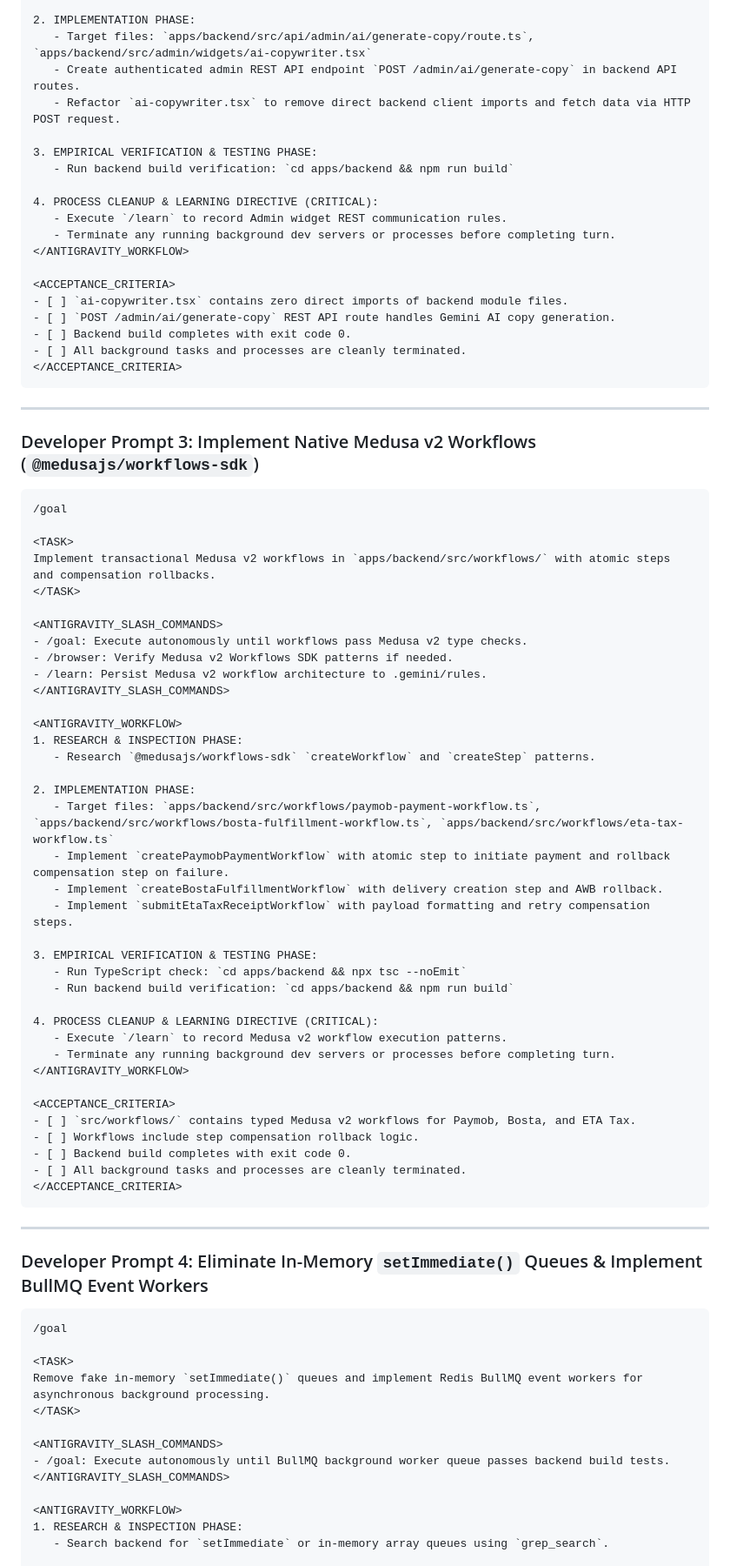
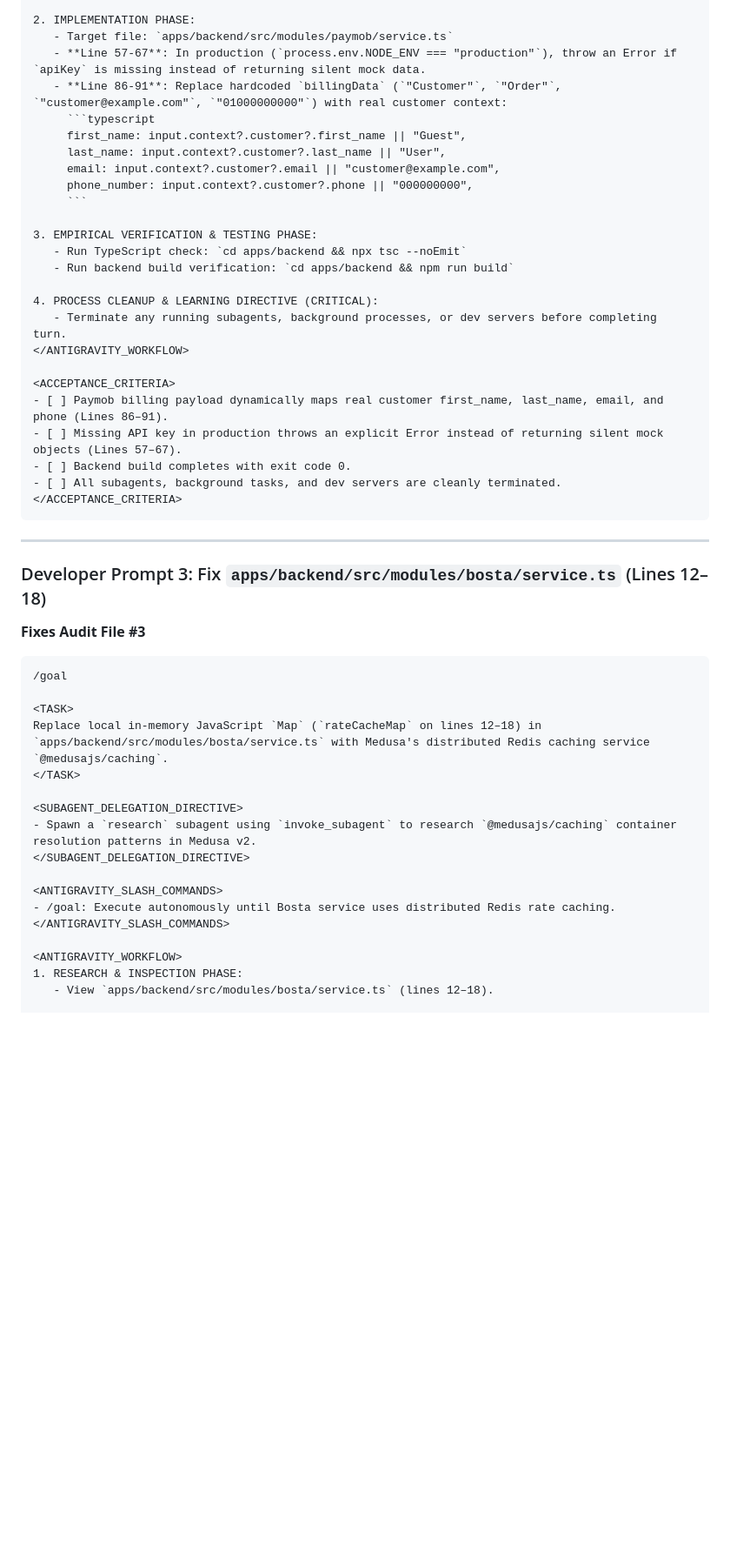
Before and after one commit to DalilBot/report-analyzer, a Markdown page: README.md, the part around one of its changes. Shown at 87% size. Drawn GitHub-style; blank space fills up the shorter version.

````diff
--- a/README.md
+++ b/README.md
@@ -68,84 +78,53 @@ Fix Admin UI bundling defect by creating an authenticated REST API route `/admin
 
 2. IMPLEMENTATION PHASE:
-   - Target files: `apps/backend/src/api/admin/ai/generate-copy/route.ts`, `apps/backend/src/admin/widgets/ai-copywriter.tsx`
-   - Create authenticated admin REST API endpoint `POST /admin/ai/generate-copy` in backend API routes.
-   - Refactor `ai-copywriter.tsx` to remove direct backend client imports and fetch data via HTTP POST request.
-
-3. EMPIRICAL VERIFICATION & TESTING PHASE:
-   - Run backend build verification: `cd apps/backend && npm run build`
-
-4. PROCESS CLEANUP & LEARNING DIRECTIVE (CRITICAL):
-   - Execute `/learn` to record Admin widget REST communication rules.
-   - Terminate any running background dev servers or processes before completing turn.
-</ANTIGRAVITY_WORKFLOW>
-
-<ACCEPTANCE_CRITERIA>
-- [ ] `ai-copywriter.tsx` contains zero direct imports of backend module files.
-- [ ] `POST /admin/ai/generate-copy` REST API route handles Gemini AI copy generation.
-- [ ] Backend build completes with exit code 0.
-- [ ] All background tasks and processes are cleanly terminated.
-</ACCEPTANCE_CRITERIA>
-```
-
----
-### Developer Prompt 3: Implement Native Medusa v2 Workflows (`@medusajs/workflows-sdk`)
-
-```markdown
-/goal
-
-<TASK>
-Implement transactional Medusa v2 workflows in `apps/backend/src/workflows/` with atomic steps and compensation rollbacks.
-</TASK>
-
-<ANTIGRAVITY_SLASH_COMMANDS>
-- /goal: Execute autonomously until workflows pass Medusa v2 type checks.
-- /browser: Verify Medusa v2 Workflows SDK patterns if needed.
-- /learn: Persist Medusa v2 workflow architecture to .gemini/rules.
-</ANTIGRAVITY_SLASH_COMMANDS>
-
-<ANTIGRAVITY_WORKFLOW>
-1. RESEARCH & INSPECTION PHASE:
-   - Research `@medusajs/workflows-sdk` `createWorkflow` and `createStep` patterns.
-
-2. IMPLEMENTATION PHASE:
-   - Target files: `apps/backend/src/workflows/paymob-payment-workflow.ts`, `apps/backend/src/workflows/bosta-fulfillment-workflow.ts`, `apps/backend/src/workflows/eta-tax-workflow.ts`
-   - Implement `createPaymobPaymentWorkflow` with atomic step to initiate payment and rollback compensation step on failure.
-   - Implement `createBostaFulfillmentWorkflow` with delivery creation step and AWB rollback.
-   - Implement `submitEtaTaxReceiptWorkflow` with payload formatting and retry compensation steps.
+   - Target file: `apps/backend/src/modules/paymob/service.ts`
+   - **Line 57-67**: In production (`process.env.NODE_ENV === "production"`), throw an Error if `apiKey` is missing instead of returning silent mock data.
+   - **Line 86-91**: Replace hardcoded `billingData` (`"Customer"`, `"Order"`, `"customer@example.com"`, `"01000000000"`) with real customer context:
+     ```typescript
+     first_name: input.context?.customer?.first_name || "Guest",
+     last_name: input.context?.customer?.last_name || "User",
+     email: input.context?.customer?.email || "customer@example.com",
+     phone_number: input.context?.customer?.phone || "000000000",
+     ```
 
 3. EMPIRICAL VERIFICATION & TESTING PHASE:
    - Run TypeScript check: `cd apps/backend && npx tsc --noEmit`
    - Run backend build verification: `cd apps/backend && npm run build`
 
 4. PROCESS CLEANUP & LEARNING DIRECTIVE (CRITICAL):
-   - Execute `/learn` to record Medusa v2 workflow execution patterns.
-   - Terminate any running background dev servers or processes before completing turn.
+   - Terminate any running subagents, background processes, or dev servers before completing turn.
 </ANTIGRAVITY_WORKFLOW>
 
 <ACCEPTANCE_CRITERIA>
-- [ ] `src/workflows/` contains typed Medusa v2 workflows for Paymob, Bosta, and ETA Tax.
-- [ ] Workflows include step compensation rollback logic.
+- [ ] Paymob billing payload dynamically maps real customer first_name, last_name, email, and phone (Lines 86–91).
+- [ ] Missing API key in production throws an explicit Error instead of returning silent mock objects (Lines 57–67).
 - [ ] Backend build completes with exit code 0.
-- [ ] All background tasks and processes are cleanly terminated.
+- [ ] All subagents, background tasks, and dev servers are cleanly terminated.
 </ACCEPTANCE_CRITERIA>
 ```
 
 ---
-### Developer Prompt 4: Eliminate In-Memory `setImmediate()` Queues & Implement BullMQ Event Workers
+
+### Developer Prompt 3: Fix `apps/backend/src/modules/bosta/service.ts` (Lines 12–18)
+**Fixes Audit File #3**
 
 ```markdown
 /goal
 
 <TASK>
-Remove fake in-memory `setImmediate()` queues and implement Redis BullMQ event workers for asynchronous background processing.
+Replace local in-memory JavaScript `Map` (`rateCacheMap` on lines 12–18) in `apps/backend/src/modules/bosta/service.ts` with Medusa's distributed Redis caching service `@medusajs/caching`.
 </TASK>
 
+<SUBAGENT_DELEGATION_DIRECTIVE>
+- Spawn a `research` subagent using `invoke_subagent` to research `@medusajs/caching` container resolution patterns in Medusa v2.
+</SUBAGENT_DELEGATION_DIRECTIVE>
+
 <ANTIGRAVITY_SLASH_COMMANDS>
-- /goal: Execute autonomously until BullMQ background worker queue passes backend build tests.
+- /goal: Execute autonomously until Bosta service uses distributed Redis rate caching.
 </ANTIGRAVITY_SLASH_COMMANDS>
 
 <ANTIGRAVITY_WORKFLOW>
 1. RESEARCH & INSPECTION PHASE:
-   - Search backend for `setImmediate` or in-memory array queues using `grep_search`.
+   - View `apps/backend/src/modules/bosta/service.ts` (lines 12–18).
 
 2. IMPLEMENTATION PHASE:
````
Also changed, not shown: other parts of README.md (+189 -251 lines).
